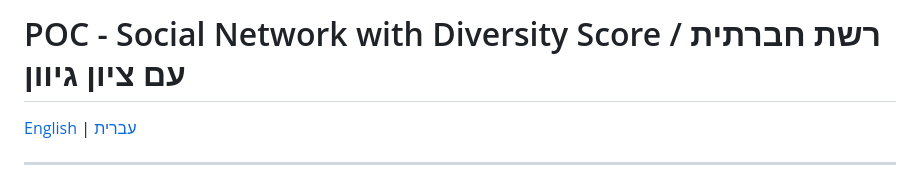
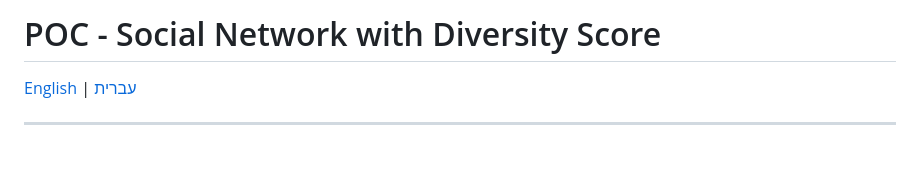
Before and after one commit to amitay87/NVC-on-social-networks, a Markdown page: README.md, the part around the change. GitHub-like rendering; blank space fills up the shorter version.

Commit message:
- Changed title to be English only

```diff
--- a/README.md
+++ b/README.md
@@ -1,4 +1,4 @@
-# POC - Social Network with Diversity Score / רשת חברתית עם ציון גיוון
+# POC - Social Network with Diversity Score
 
 [English](#english) | [עברית](#hebrew)
 
```
